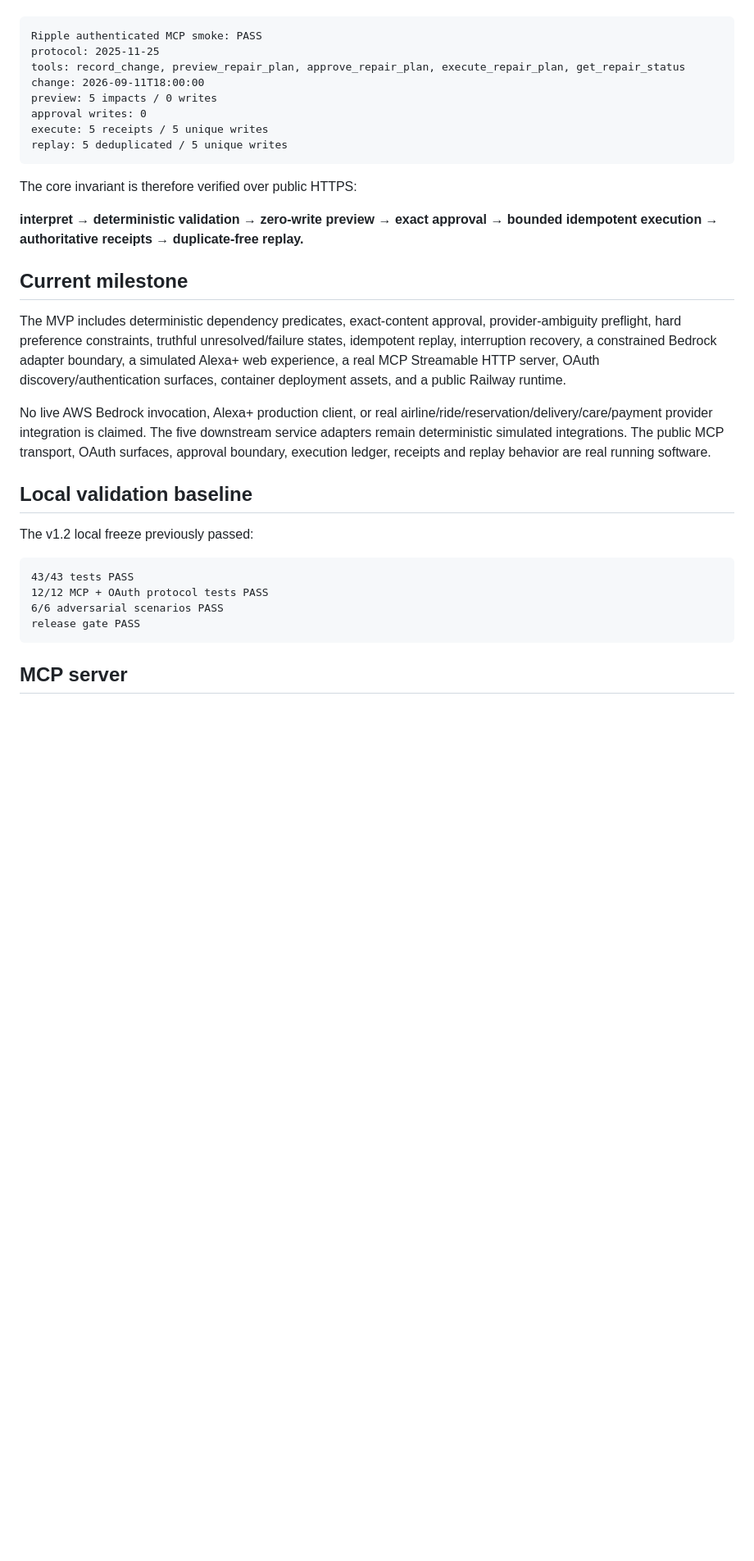
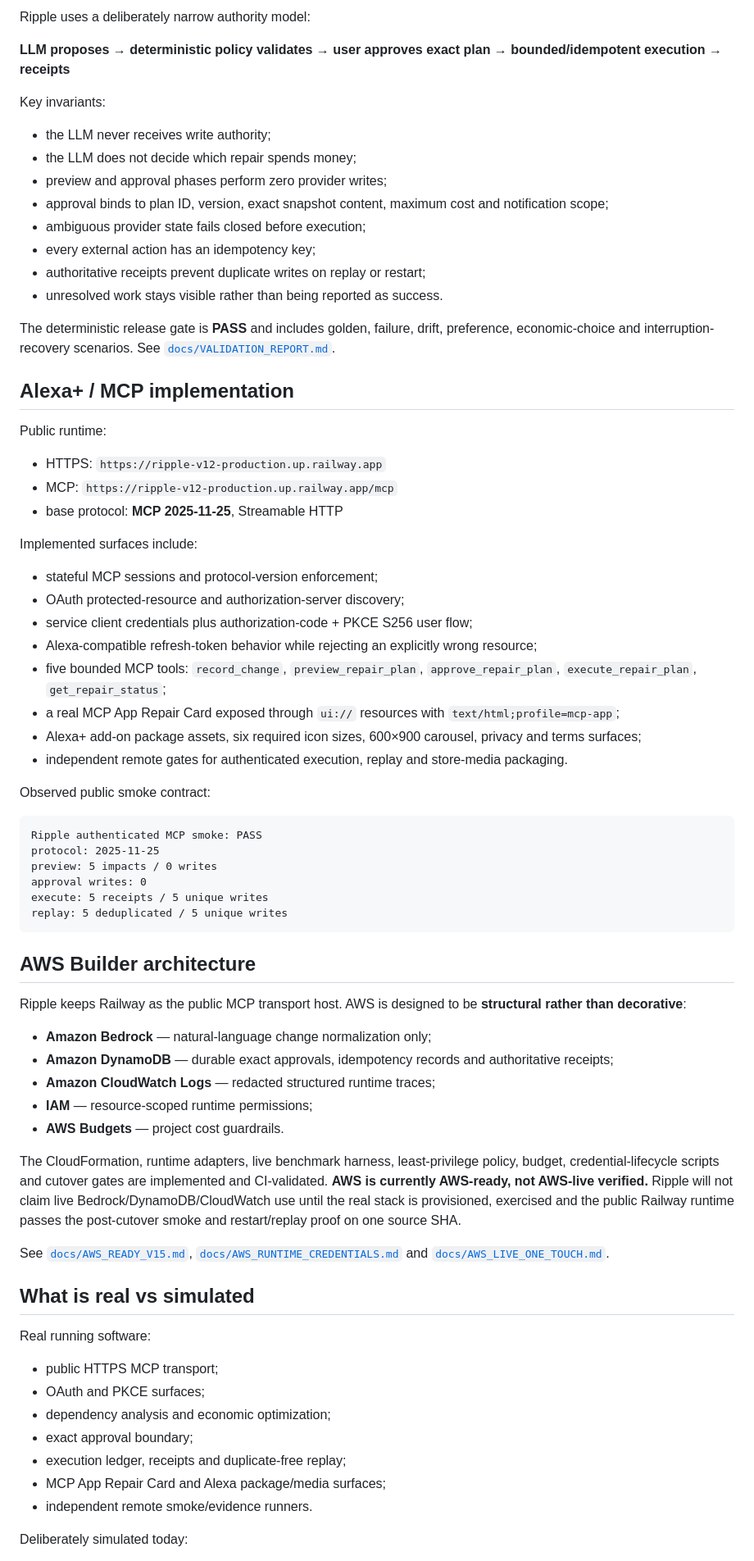
Before and after one commit to rarescos-pixel/ripple-agentic-plan-repair, a Markdown page: README.md, the part around one of its changes. Shown at 82% size. GitHub-like rendering; blank space fills up the shorter version.

````diff
--- a/README.md
+++ b/README.md
@@ -24,35 +59,75 @@ Remote gate result:
+Ripple uses a deliberately narrow authority model:
+
+**LLM proposes → deterministic policy validates → user approves exact plan → bounded/idempotent execution → receipts**
+
+Key invariants:
+
+- the LLM never receives write authority;
+- the LLM does not decide which repair spends money;
+- preview and approval phases perform zero provider writes;
+- approval binds to plan ID, version, exact snapshot content, maximum cost and notification scope;
+- ambiguous provider state fails closed before execution;
+- every external action has an idempotency key;
+- authoritative receipts prevent duplicate writes on replay or restart;
+- unresolved work stays visible rather than being reported as success.
+
+The deterministic release gate is **PASS** and includes golden, failure, drift, preference, economic-choice and interruption-recovery scenarios. See [`docs/VALIDATION_REPORT.md`](docs/VALIDATION_REPORT.md).
+
+## Alexa+ / MCP implementation
+
+Public runtime:
+
+- HTTPS: `https://ripple-v12-production.up.railway.app`
+- MCP: `https://ripple-v12-production.up.railway.app/mcp`
+- base protocol: **MCP 2025-11-25**, Streamable HTTP
+
+Implemented surfaces include:
+
+- stateful MCP sessions and protocol-version enforcement;
+- OAuth protected-resource and authorization-server discovery;
+- service client credentials plus authorization-code + PKCE S256 user flow;
+- Alexa-compatible refresh-token behavior while rejecting an explicitly wrong resource;
+- five bounded MCP tools: `record_change`, `preview_repair_plan`, `approve_repair_plan`, `execute_repair_plan`, `get_repair_status`;
+- a real MCP App Repair Card exposed through `ui://` resources with `text/html;profile=mcp-app`;
+- Alexa+ add-on package assets, six required icon sizes, 600×900 carousel, privacy and terms surfaces;
+- independent remote gates for authenticated execution, replay and store-media packaging.
+
+Observed public smoke contract:
 
 ```text
 Ripple authenticated MCP smoke: PASS
 protocol: 2025-11-25
-tools: record_change, preview_repair_plan, approve_repair_plan, execute_repair_plan, get_repair_status
-change: 2026-09-11T18:00:00
 preview: 5 impacts / 0 writes
 approval writes: 0
 execute: 5 receipts / 5 unique writes
 replay: 5 deduplicated / 5 unique writes
 ```
 
-The core invariant is therefore verified over public HTTPS:
+## AWS Builder architecture
 
-**interpret → deterministic validation → zero-write preview → exact approval → bounded idempotent execution → authoritative receipts → duplicate-free replay.**
+Ripple keeps Railway as the public MCP transport host. AWS is designed to be **structural rather than decorative**:
 
-## Current milestone
+- **Amazon Bedrock** — natural-language change normalization only;
+- **Amazon DynamoDB** — durable exact approvals, idempotency records and authoritative receipts;
+- **Amazon CloudWatch Logs** — redacted structured runtime traces;
+- **IAM** — resource-scoped runtime permissions;
+- **AWS Budgets** — project cost guardrails.
 
-The MVP includes deterministic dependency predicates, exact-content approval, provider-ambiguity preflight, hard preference constraints, truthful unresolved/failure states, idempotent replay, interruption recovery, a constrained Bedrock adapter boundary, a simulated Alexa+ web experience, a real MCP Streamable HTTP server, OAuth discovery/authentication surfaces, container deployment assets, and a public Railway runtime.
+The CloudFormation, runtime adapters, live benchmark harness, least-privilege policy, budget, credential-lifecycle scripts and cutover gates are implemented and CI-validated. **AWS is currently AWS-ready, not AWS-live verified.** Ripple will not claim live Bedrock/DynamoDB/CloudWatch use until the real stack is provisioned, exercised and the public Railway runtime passes the post-cutover smoke and restart/replay proof on one source SHA.
 
-No live AWS Bedrock invocation, Alexa+ production client, or real airline/ride/reservation/delivery/care/payment provider integration is claimed. The five downstream service adapters remain deterministic simulated integrations. The public MCP transport, OAuth surfaces, approval boundary, execution ledger, receipts and replay behavior are real running software.
+See [`docs/AWS_READY_V15.md`](docs/AWS_READY_V15.md), [`docs/AWS_RUNTIME_CREDENTIALS.md`](docs/AWS_RUNTIME_CREDENTIALS.md) and [`docs/AWS_LIVE_ONE_TOUCH.md`](docs/AWS_LIVE_ONE_TOUCH.md).
 
-## Local validation baseline
+## What is real vs simulated
 
-The v1.2 local freeze previously passed:
+Real running software:
 
-```text
-43/43 tests PASS
-12/12 MCP + OAuth protocol tests PASS
-6/6 adversarial scenarios PASS
-release gate PASS
-```
+- public HTTPS MCP transport;
+- OAuth and PKCE surfaces;
+- dependency analysis and economic optimization;
+- exact approval boundary;
+- execution ledger, receipts and duplicate-free replay;
+- MCP App Repair Card and Alexa package/media surfaces;
+- independent remote smoke/evidence runners.
 
-## MCP server
+Deliberately simulated today:
 
````
Also changed, not shown: other parts of README.md (+74 -73 lines).
